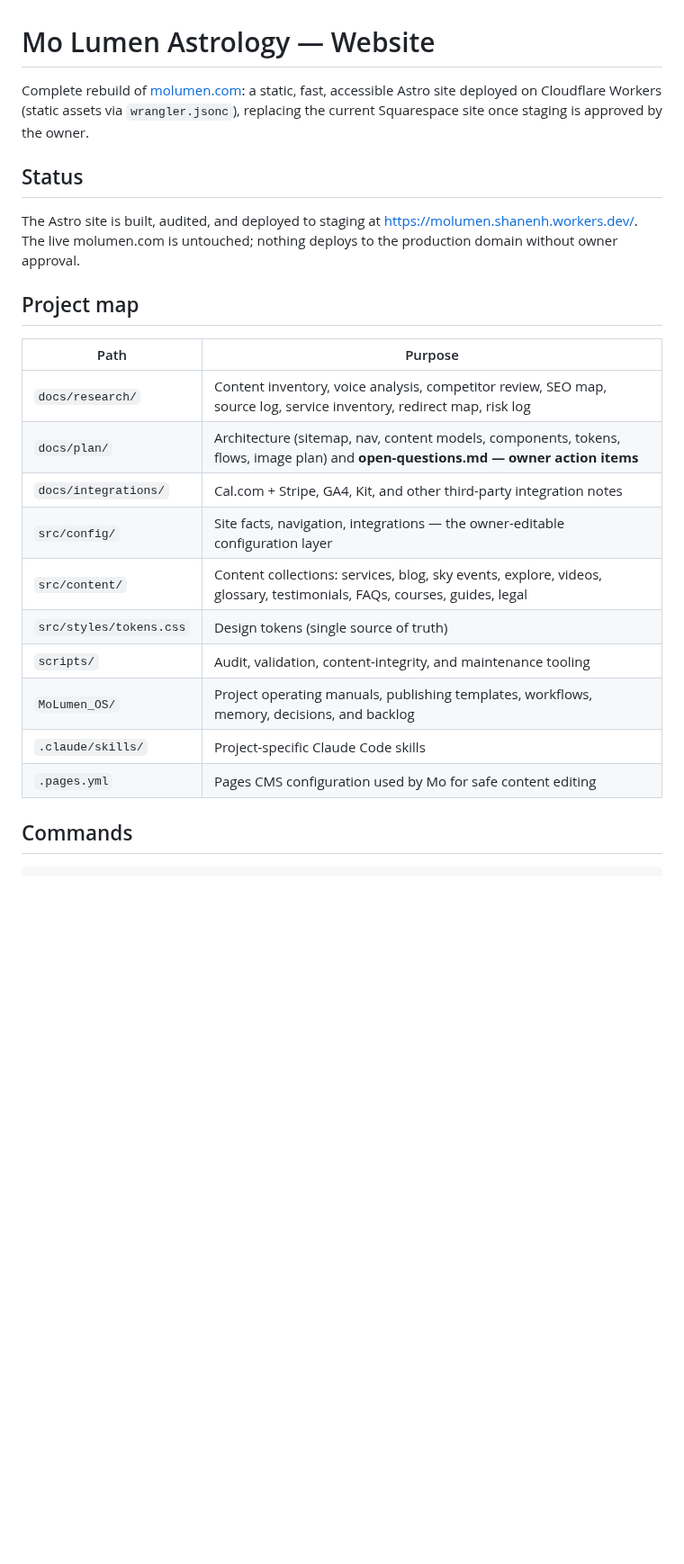
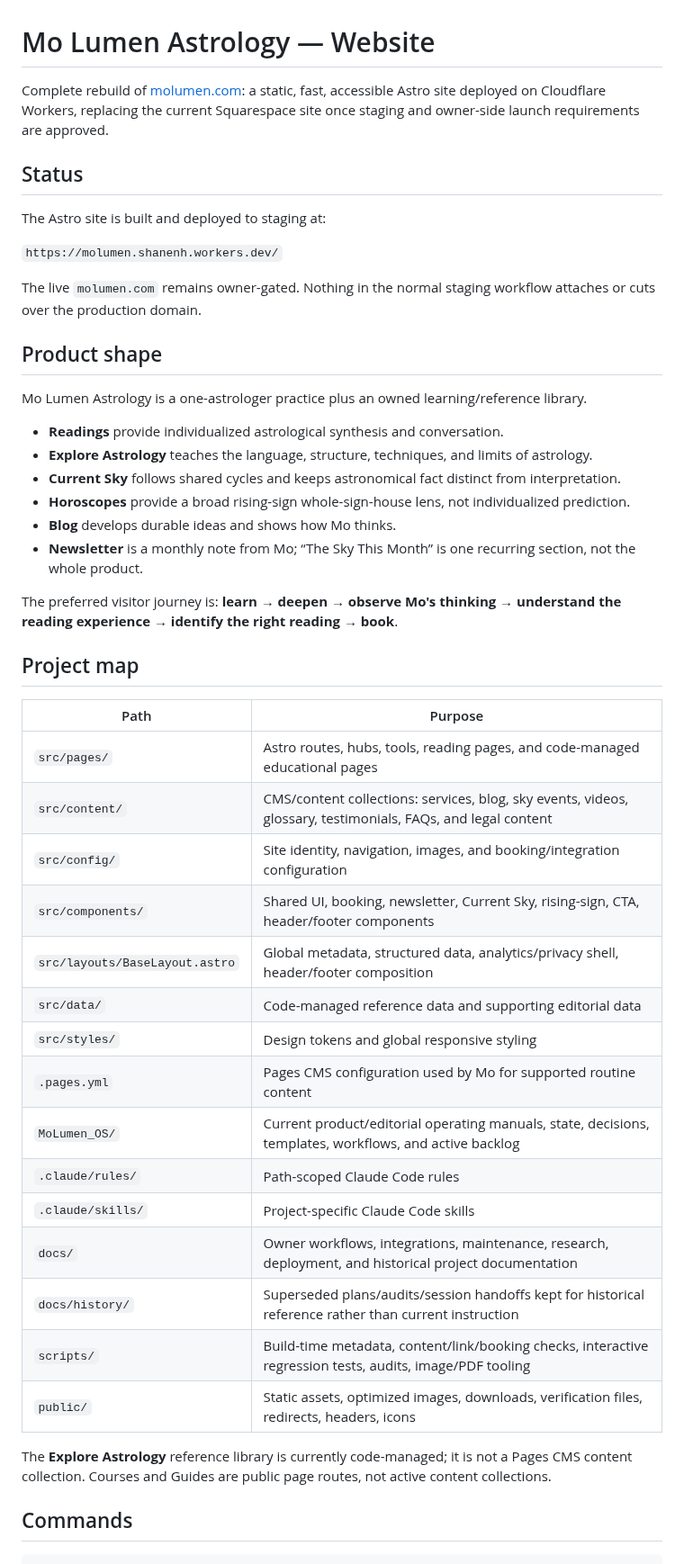
Before and after one commit to Shanenh22/MoLumenSite, a Markdown page: README.md, the part around one of its changes. Shown at 90% size. Rendered like a GitHub page; blank space fills up the shorter version.

Commit message:
Refresh repository map and validation guidance

```diff
--- a/README.md
+++ b/README.md
@@ -1,26 +1,49 @@
 # Mo Lumen Astrology — Website
 
-Complete rebuild of [molumen.com](https://molumen.com/): a static, fast, accessible Astro site deployed on Cloudflare Workers (static assets via `wrangler.jsonc`), replacing the current Squarespace site once staging is approved by the owner.
+Complete rebuild of [molumen.com](https://molumen.com/): a static, fast, accessible Astro site deployed on Cloudflare Workers, replacing the current Squarespace site once staging and owner-side launch requirements are approved.
 
 ## Status
 
-The Astro site is built, audited, and deployed to staging at https://molumen.shanenh.workers.dev/.
-The live molumen.com is untouched; nothing deploys to the production domain without owner approval.
+The Astro site is built and deployed to staging at:
+
+`https://molumen.shanenh.workers.dev/`
+
+The live `molumen.com` remains owner-gated. Nothing in the normal staging workflow attaches or cuts over the production domain.
+
+## Product shape
+
+Mo Lumen Astrology is a one-astrologer practice plus an owned learning/reference library.
+
+- **Readings** provide individualized astrological synthesis and conversation.
+- **Explore Astrology** teaches the language, structure, techniques, and limits of astrology.
+- **Current Sky** follows shared cycles and keeps astronomical fact distinct from interpretation.
+- **Horoscopes** provide a broad rising-sign whole-sign-house lens, not individualized prediction.
+- **Blog** develops durable ideas and shows how Mo thinks.
+- **Newsletter** is a monthly note from Mo; “The Sky This Month” is one recurring section, not the whole product.
+
+The preferred visitor journey is: **learn → deepen → observe Mo's thinking → understand the reading experience → identify the right reading → book**.
 
 ## Project map
 
-| Path                    | Purpose                                                                                                                           |
-| ----------------------- | --------------------------------------------------------------------------------------------------------------------------------- |
-| `docs/research/`        | Content inventory, voice analysis, competitor review, SEO map, source log, service inventory, redirect map, risk log              |
-| `docs/plan/`            | Architecture (sitemap, nav, content models, components, tokens, flows, image plan) and **open-questions.md — owner action items** |
-| `docs/integrations/`    | Cal.com + Stripe, GA4, Kit, and other third-party integration notes                                                               |
-| `src/config/`           | Site facts, navigation, integrations — the owner-editable configuration layer                                                     |
-| `src/content/`          | Content collections: services, blog, sky events, explore, videos, glossary, testimonials, FAQs, courses, guides, legal            |
-| `src/styles/tokens.css` | Design tokens (single source of truth)                                                                                            |
-| `scripts/`              | Audit, validation, content-integrity, and maintenance tooling                                                                     |
-| `MoLumen_OS/`           | Project operating manuals, publishing templates, workflows, memory, decisions, and backlog                                       |
-| `.claude/skills/`       | Project-specific Claude Code skills                                                                                               |
-| `.pages.yml`            | Pages CMS configuration used by Mo for safe content editing                                                                       |
+| Path | Purpose |
+| --- | --- |
+| `src/pages/` | Astro routes, hubs, tools, reading pages, and code-managed educational pages |
+| `src/content/` | CMS/content collections: services, blog, sky events, videos, glossary, testimonials, FAQs, and legal content |
+| `src/config/` | Site identity, navigation, images, and booking/integration configuration |
+| `src/components/` | Shared UI, booking, newsletter, Current Sky, rising-sign, CTA, header/footer components |
+| `src/layouts/BaseLayout.astro` | Global metadata, structured data, analytics/privacy shell, header/footer composition |
+| `src/data/` | Code-managed reference data and supporting editorial data |
+| `src/styles/` | Design tokens and global responsive styling |
+| `.pages.yml` | Pages CMS configuration used by Mo for supported routine content |
+| `MoLumen_OS/` | Current product/editorial operating manuals, state, decisions, templates, workflows, and active backlog |
+| `.claude/rules/` | Path-scoped Claude Code rules |
+| `.claude/skills/` | Project-specific Claude Code skills |
+| `docs/` | Owner workflows, integrations, maintenance, research, deployment, and historical project documentation |
+| `docs/history/` | Superseded plans/audits/session handoffs kept for historical reference rather than current instruction |
+| `scripts/` | Build-time metadata, content/link/booking checks, interactive regression tests, audits, image/PDF tooling |
+| `public/` | Static assets, optimized images, downloads, verification files, redirects, headers, icons |
+
+The **Explore Astrology** reference library is currently code-managed; it is not a Pages CMS content collection. Courses and Guides are public page routes, not active content collections.
 
 ## Commands
 
```
Also changed, not shown: other parts of README.md (+29 -16 lines).
